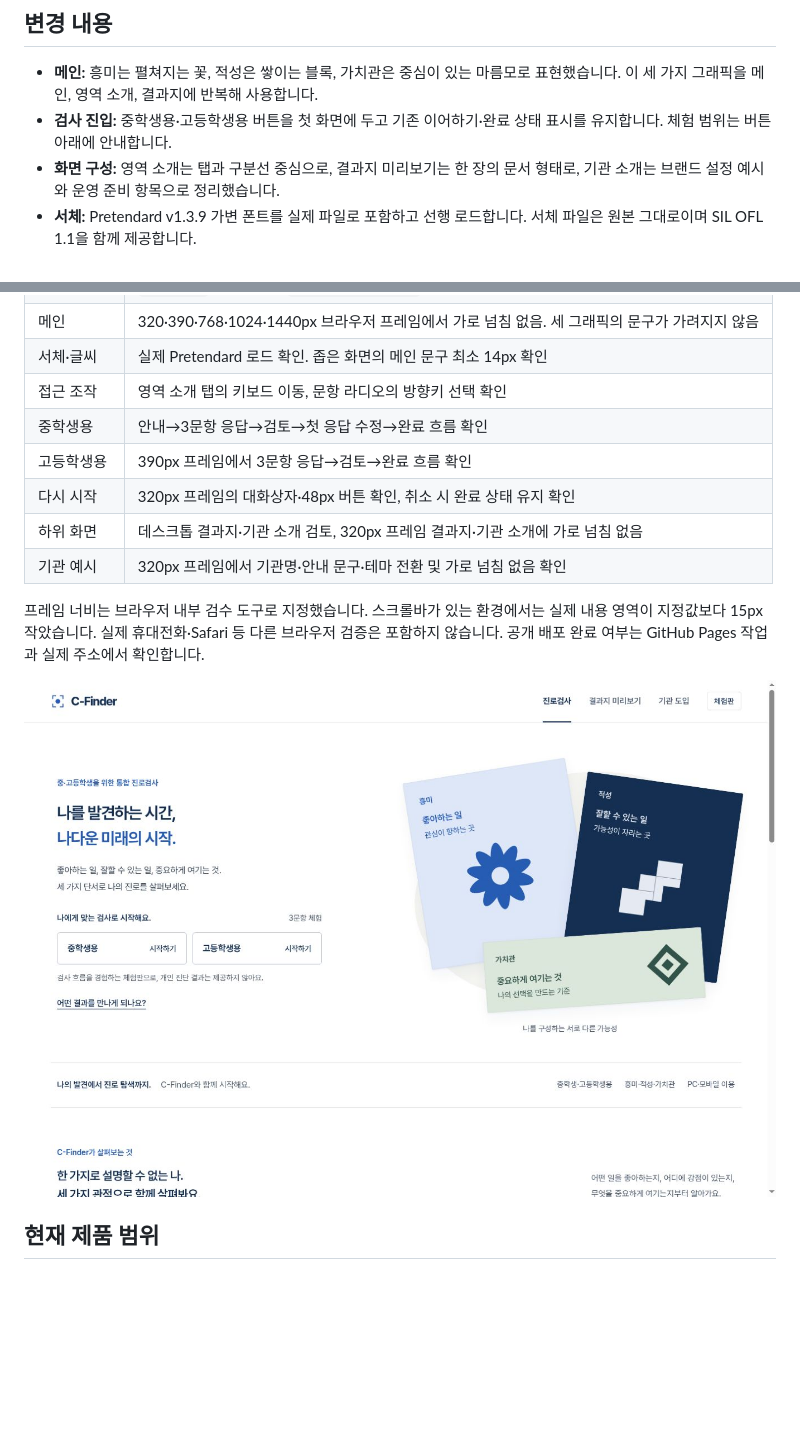
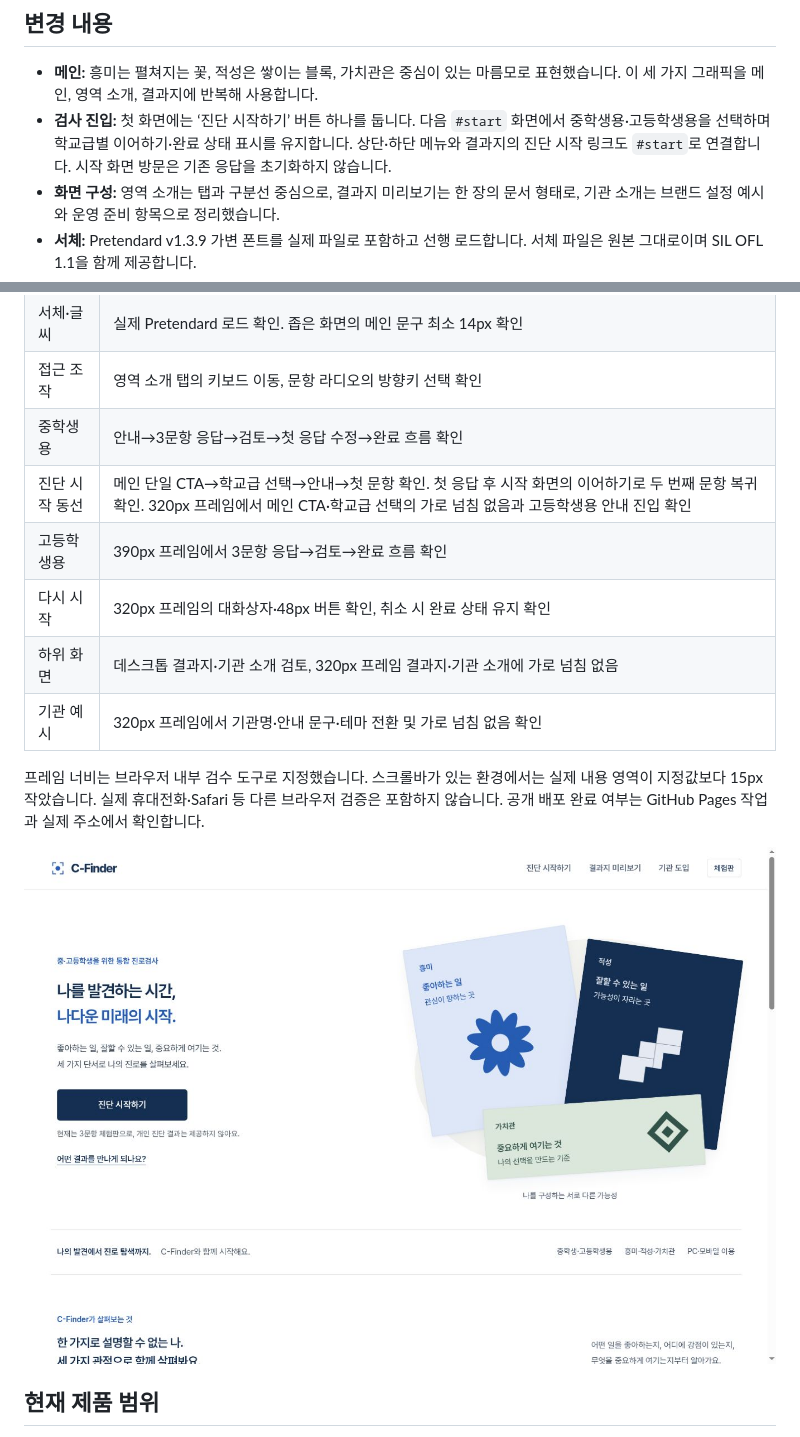
Before and after one commit to jyhome1228-cyber/cfinder, a Markdown page: docs/design-refresh.md, 2 parts joined by grey strips. GitHub-like rendering; pictures changed too: docs/previews/diagnosis-entry-desktop.jpg (added); blank space fills up the shorter version.

```diff
--- a/docs/design-refresh.md
+++ b/docs/design-refresh.md
@@ -11,7 +11,7 @@
 ## 변경 내용
 
 - **메인:** 흥미는 펼쳐지는 꽃, 적성은 쌓이는 블록, 가치관은 중심이 있는 마름모로 표현했습니다. 이 세 가지 그래픽을 메인, 영역 소개, 결과지에 반복해 사용합니다.
-- **검사 진입:** 중학생용·고등학생용 버튼을 첫 화면에 두고 기존 이어하기·완료 상태 표시를 유지합니다. 체험 범위는 버튼 아래에 안내합니다.
+- **검사 진입:** 첫 화면에는 ‘진단 시작하기’ 버튼 하나를 둡니다. 다음 `#start` 화면에서 중학생용·고등학생용을 선택하며 학교급별 이어하기·완료 상태 표시를 유지합니다. 상단·하단 메뉴와 결과지의 진단 시작 링크도 `#start`로 연결합니다. 시작 화면 방문은 기존 응답을 초기화하지 않습니다.
 - **화면 구성:** 영역 소개는 탭과 구분선 중심으로, 결과지 미리보기는 한 장의 문서 형태로, 기관 소개는 브랜드 설정 예시와 운영 준비 항목으로 정리했습니다.
 - **서체:** Pretendard v1.3.9 가변 폰트를 실제 파일로 포함하고 선행 로드합니다. 서체 파일은 원본 그대로이며 SIL OFL 1.1을 함께 제공합니다.
 - **글씨:** 메인 제목은 기본 16px 환경에서 데스크톱 30px, 모바일 24~26px입니다. 본문은 15~16px, 보조 글씨는 최소 14px입니다.
@@ -28,6 +28,7 @@
 | 서체·글씨 | 실제 Pretendard 로드 확인. 좁은 화면의 메인 문구 최소 14px 확인 |
 | 접근 조작 | 영역 소개 탭의 키보드 이동, 문항 라디오의 방향키 선택 확인 |
 | 중학생용 | 안내→3문항 응답→검토→첫 응답 수정→완료 흐름 확인 |
+| 진단 시작 동선 | 메인 단일 CTA→학교급 선택→안내→첫 문항 확인. 첫 응답 후 시작 화면의 이어하기로 두 번째 문항 복귀 확인. 320px 프레임에서 메인 CTA·학교급 선택의 가로 넘침 없음과 고등학생용 안내 진입 확인 |
 | 고등학생용 | 390px 프레임에서 3문항 응답→검토→완료 흐름 확인 |
 | 다시 시작 | 320px 프레임의 대화상자·48px 버튼 확인, 취소 시 완료 상태 유지 확인 |
 | 하위 화면 | 데스크톱 결과지·기관 소개 검토, 320px 프레임 결과지·기관 소개에 가로 넘침 없음 |
@@ -35,7 +36,7 @@
 
 프레임 너비는 브라우저 내부 검수 도구로 지정했습니다. 스크롤바가 있는 환경에서는 실제 내용 영역이 지정값보다 15px 작았습니다. 실제 휴대전화·Safari 등 다른 브라우저 검증은 포함하지 않습니다. 공개 배포 완료 여부는 GitHub Pages 작업과 실제 주소에서 확인합니다.
 
-![개선한 메인 화면](previews/redesign-main-desktop.jpg)
+![진단 시작하기를 중심에 둔 메인 화면](previews/diagnosis-entry-desktop.jpg)
 
 ## 현재 제품 범위
 
```
Also changed, not shown: README.md (+6 -5 lines), 6 other files.
